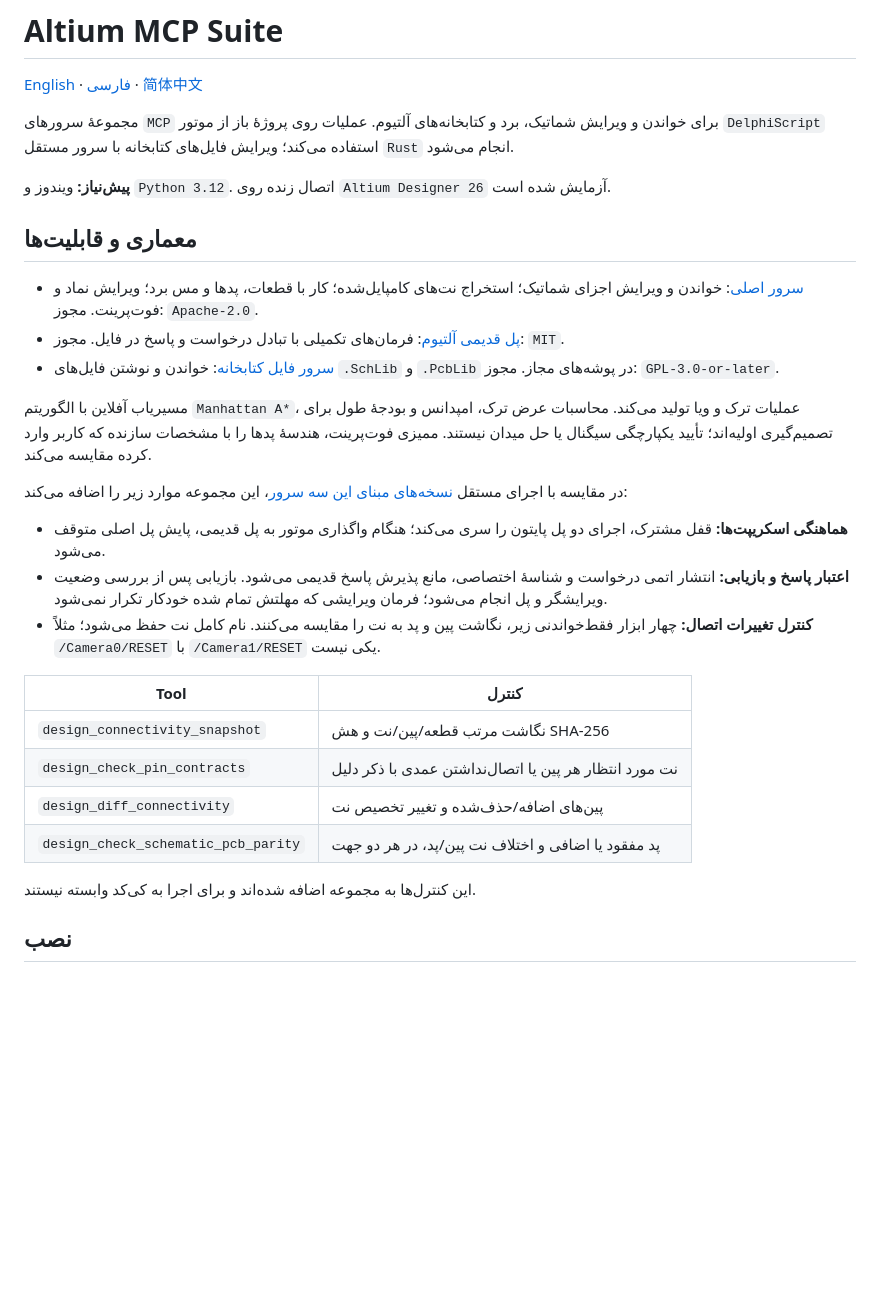
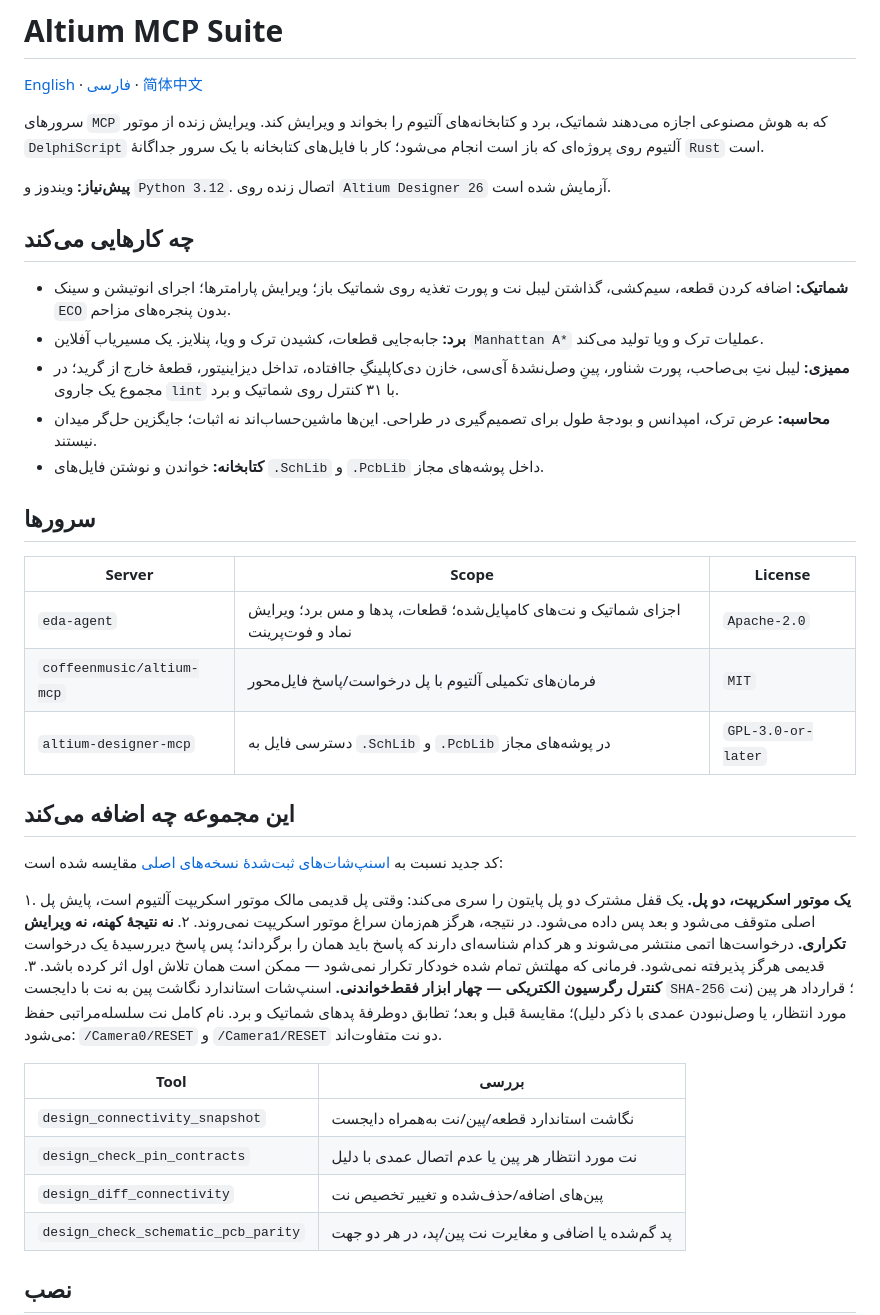
Before and after one commit to M-R-Abedini/Altium-MCP-Suite, a Markdown page: docs/README.fa.md, the part around one of its changes. Rendered like a GitHub page; blank space fills up the shorter version.

Commit message:
Rewrite README (EN/FA): plain engineer tone, concrete capabilities

```diff
--- a/docs/README.fa.md
+++ b/docs/README.fa.md
@@ -8,37 +8,50 @@
 
 <div dir="rtl">
 
-مجموعهٔ سرورهای <span dir="ltr"><code>MCP</code></span> برای خواندن و ویرایش شماتیک، برد و کتابخانه‌های آلتیوم. عملیات روی پروژهٔ باز از موتور <span dir="ltr"><code>DelphiScript</code></span> استفاده می‌کند؛ ویرایش فایل‌های کتابخانه با سرور مستقل <span dir="ltr"><code>Rust</code></span> انجام می‌شود.
+سرورهای <span dir="ltr"><code>MCP</code></span> که به هوش مصنوعی اجازه می‌دهند شماتیک، برد و کتابخانه‌های آلتیوم را بخواند و ویرایش کند. ویرایش زنده از موتور <span dir="ltr"><code>DelphiScript</code></span> آلتیوم روی پروژه‌ای که باز است انجام می‌شود؛ کار با فایل‌های کتابخانه با یک سرور جداگانهٔ <span dir="ltr"><code>Rust</code></span> است.
 
 **پیش‌نیاز:** ویندوز و <span dir="ltr"><code>Python 3.12</code></span>. اتصال زنده روی <span dir="ltr"><code>Altium Designer 26</code></span> آزمایش شده است.
 
-## معماری و قابلیت‌ها
+## چه کارهایی می‌کند
 
-- [سرور اصلی](../eda-agent/README.md): خواندن و ویرایش اجزای شماتیک؛ استخراج نت‌های کامپایل‌شده؛ کار با قطعات، پدها و مس برد؛ ویرایش نماد و فوت‌پرینت. مجوز: <span dir="ltr"><code>Apache-2.0</code></span>.
-- [پل قدیمی آلتیوم](../coffeenmusic/README.md): فرمان‌های تکمیلی با تبادل درخواست و پاسخ در فایل. مجوز: <span dir="ltr"><code>MIT</code></span>.
-- [سرور فایل کتابخانه](../altium-designer-mcp/README.md): خواندن و نوشتن فایل‌های <span dir="ltr"><code>.SchLib</code></span> و <span dir="ltr"><code>.PcbLib</code></span> در پوشه‌های مجاز. مجوز: <span dir="ltr"><code>GPL-3.0-or-later</code></span>.
+- **شماتیک:** اضافه کردن قطعه، سیم‌کشی، گذاشتن لیبل نت و پورت تغذیه روی شماتیک باز؛ ویرایش پارامترها؛ اجرای انوتیشن و سینک <span dir="ltr"><code>ECO</code></span> بدون پنجره‌های مزاحم.
+- **برد:** جابه‌جایی قطعات، کشیدن ترک و ویا، پنلایز. یک مسیریاب آفلاین <span dir="ltr"><code>Manhattan A*</code></span> عملیات ترک و ویا تولید می‌کند.
+- **ممیزی:** لیبل نتِ بی‌صاحب، پورت شناور، پینِ وصل‌نشدهٔ آی‌سی، خازن دی‌کاپلینگِ جاافتاده، تداخل دیزاینیتور، قطعهٔ خارج از گرید؛ در مجموع یک جاروی <span dir="ltr"><code>lint</code></span> با ۳۱ کنترل روی شماتیک و برد.
+- **محاسبه:** عرض ترک، امپدانس و بودجهٔ طول برای تصمیم‌گیری در طراحی. این‌ها ماشین‌حساب‌اند نه اثبات؛ جایگزین حل‌گر میدان نیستند.
+- **کتابخانه:** خواندن و نوشتن فایل‌های <span dir="ltr"><code>.SchLib</code></span> و <span dir="ltr"><code>.PcbLib</code></span> داخل پوشه‌های مجاز.
 
-مسیریاب آفلاین با الگوریتم <span dir="ltr"><code>Manhattan A*</code></span>، عملیات ترک و ویا تولید می‌کند. محاسبات عرض ترک، امپدانس و بودجهٔ طول برای تصمیم‌گیری اولیه‌اند؛ تأیید یکپارچگی سیگنال یا حل میدان نیستند. ممیزی فوت‌پرینت، هندسهٔ پدها را با مشخصات سازنده که کاربر وارد کرده مقایسه می‌کند.
-
-در مقایسه با اجرای مستقل [نسخه‌های مبنای این سه سرور](../UPSTREAM.json)، این مجموعه موارد زیر را اضافه می‌کند:
-
-- **هماهنگی اسکریپت‌ها:** قفل مشترک، اجرای دو پل پایتون را سری می‌کند؛ هنگام واگذاری موتور به پل قدیمی، پایش پل اصلی متوقف می‌شود.
-- **اعتبار پاسخ و بازیابی:** انتشار اتمی درخواست و شناسهٔ اختصاصی، مانع پذیرش پاسخ قدیمی می‌شود. بازیابی پس از بررسی وضعیت ویرایشگر و پل انجام می‌شود؛ فرمان ویرایشی که مهلتش تمام شده خودکار تکرار نمی‌شود.
-- **کنترل تغییرات اتصال:** چهار ابزار فقط‌خواندنی زیر، نگاشت پین و پد به نت را مقایسه می‌کنند. نام کامل نت حفظ می‌شود؛ مثلاً <span dir="ltr"><code>/Camera0/RESET</code></span> با <span dir="ltr"><code>/Camera1/RESET</code></span> یکی نیست.
+## سرورها
 
 </div>
 
 <div dir="ltr">
 
-| Tool | کنترل |
-| --- | --- |
-| `design_connectivity_snapshot` | <span dir="rtl">نگاشت مرتب قطعه/پین/نت و هش SHA-256</span> |
-| `design_check_pin_contracts` | <span dir="rtl">نت مورد انتظار هر پین یا اتصال‌نداشتن عمدی با ذکر دلیل</span> |
-| `design_diff_connectivity` | <span dir="rtl">پین‌های اضافه/حذف‌شده و تغییر تخصیص نت</span> |
-| `design_check_schematic_pcb_parity` | <span dir="rtl">پد مفقود یا اضافی و اختلاف نت پین/پد، در هر دو جهت</span> |
+| Server | Scope | License |
+| --- | --- | --- |
+| `eda-agent` | <span dir="rtl">اجزای شماتیک و نت‌های کامپایل‌شده؛ قطعات، پدها و مس برد؛ ویرایش نماد و فوت‌پرینت</span> | `Apache-2.0` |
+| `coffeenmusic/altium-mcp` | <span dir="rtl">فرمان‌های تکمیلی آلتیوم با پل درخواست/پاسخ فایل‌محور</span> | `MIT` |
+| `altium-designer-mcp` | <span dir="rtl">دسترسی فایل به <code dir="ltr">.SchLib</code> و <code dir="ltr">.PcbLib</code> در پوشه‌های مجاز</span> | `GPL-3.0-or-later` |
 
 </div>
 
 <div dir="rtl">
 
-این کنترل‌ها به مجموعه اضافه شده‌اند و برای اجرا به کی‌کد وابسته نیستند.
+## این مجموعه چه اضافه می‌کند
+
+کد جدید نسبت به [اسنپ‌شات‌های ثبت‌شدهٔ نسخه‌های اصلی](../UPSTREAM.json) مقایسه شده است:
+
+۱. **یک موتور اسکریپت، دو پل.** یک قفل مشترک دو پل پایتون را سری می‌کند: وقتی پل قدیمی مالک موتور اسکریپت آلتیوم است، پایش پل اصلی متوقف می‌شود و بعد پس داده می‌شود. در نتیجه، هرگز هم‌زمان سراغ موتور اسکریپت نمی‌روند.
+۲. **نه نتیجهٔ کهنه، نه ویرایش تکراری.** درخواست‌ها اتمی منتشر می‌شوند و هر کدام شناسه‌ای دارند که پاسخ باید همان را برگرداند؛ پس پاسخ دیررسیدهٔ یک درخواست قدیمی هرگز پذیرفته نمی‌شود. فرمانی که مهلتش تمام شده خودکار تکرار نمی‌شود — ممکن است همان تلاش اول اثر کرده باشد.
+۳. **کنترل رگرسیون الکتریکی — چهار ابزار فقط‌خواندنی.** اسنپ‌شات استاندارد نگاشت پین به نت با دایجست <span dir="ltr"><code>SHA-256</code></span>؛ قرارداد هر پین (نت مورد انتظار، یا وصل‌نبودن عمدی با ذکر دلیل)؛ مقایسهٔ قبل و بعد؛ تطابق دوطرفهٔ پدهای شماتیک و برد. نام کامل نت سلسله‌مراتبی حفظ می‌شود: <span dir="ltr"><code>/Camera0/RESET</code></span> و <span dir="ltr"><code>/Camera1/RESET</code></span> دو نت متفاوت‌اند.
+
+</div>
+
+<div dir="ltr">
+
+| Tool | بررسی |
+| --- | --- |
+| `design_connectivity_snapshot` | <span dir="rtl">نگاشت استاندارد قطعه/پین/نت به‌همراه دایجست</span> |
+| `design_check_pin_contracts` | <span dir="rtl">نت مورد انتظار هر پین یا عدم اتصال عمدی با دلیل</span> |
+| `design_diff_connectivity` | <span dir="rtl">پین‌های اضافه/حذف‌شده و تغییر تخصیص نت</span> |
+| `design_check_schematic_pcb_parity` | <span dir="rtl">پد گم‌شده یا اضافی و مغایرت نت پین/پد، در هر دو جهت</span> |
+
```
Also changed, not shown: other parts of docs/README.fa.md (+6 -3 lines).
